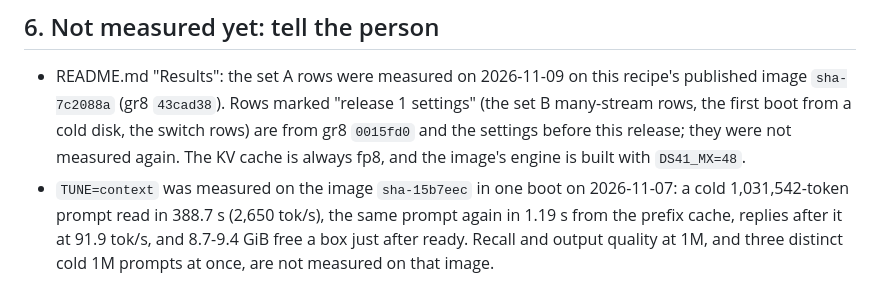
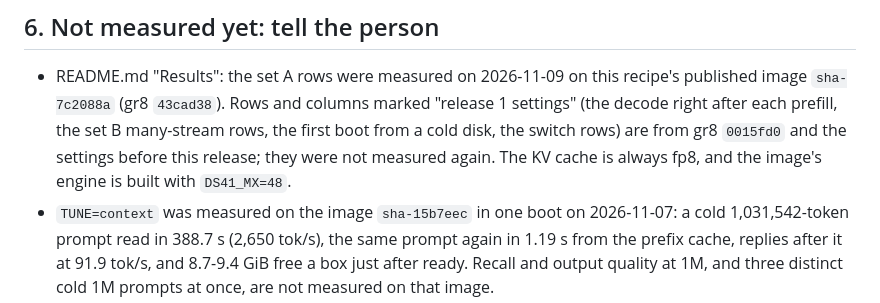
Before and after one commit to kindlingai/deepseek-v4.1-flash-exlr8-4x-spark, a Markdown page: AGENTS.md, the part around the change. Drawn GitHub-style.

```diff
--- a/AGENTS.md
+++ b/AGENTS.md
@@ -226,8 +226,8 @@ If a step fails for a reason not listed here, ask on the KindlingAI Discord (the
 ## 6. Not measured yet: tell the person
 
 - README.md "Results": the set A rows were measured on 2026-11-09 on this recipe's published image `sha-7c2088a`
-  (gr8 `43cad38`). Rows marked "release 1 settings" (the set B many-stream rows, the first boot from a cold disk, the
-  switch rows) are from gr8 `0015fd0` and the settings before this release; they were not measured again. The KV cache is always fp8, and the image's engine is built with `DS41_MX=48`.
+  (gr8 `43cad38`). Rows and columns marked "release 1 settings" (the decode right after each prefill, the set B many-stream
+  rows, the first boot from a cold disk, the switch rows) are from gr8 `0015fd0` and the settings before this release; they were not measured again. The KV cache is always fp8, and the image's engine is built with `DS41_MX=48`.
 - `TUNE=context` was measured on the image `sha-15b7eec` in one boot on 2026-11-07: a cold 1,031,542-token prompt read in 388.7 s (2,650 tok/s), the same prompt again in 1.19 s from
   the prefix cache, replies after it at 91.9 tok/s, and 8.7-9.4 GiB free a box just after ready. Recall and output
   quality at 1M, and three distinct cold 1M prompts at once, are not measured on that image.
```
Also changed, not shown: README.md (+3 -2 lines), docs/card.png.
